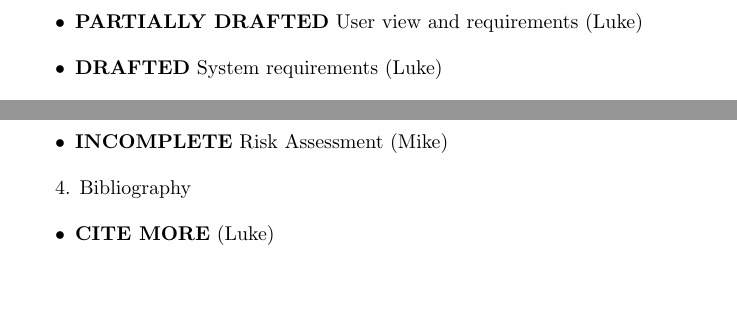
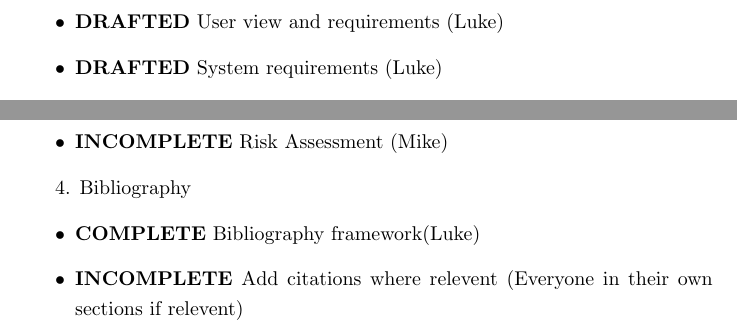
Before and after one commit to thomal/COMP208, a LaTeX thesis (writeup/project.tex, which reads writeup/text/appendicies/todo.tex): two parts of page 52 of 55, joined at a grey line, cut so that both start at the same text, the shorter picture padded with empty space. The pictures show the PDF file writeup/project.pdf that the author committed with the source.

Commit message:
updated todo

```diff
--- a/writeup/text/appendicies/todo.tex
+++ b/writeup/text/appendicies/todo.tex
@@ -18,7 +18,7 @@ REVOKE claims and messages after a certain date if private key leaked\\
 \item \textbf{INCOMPLETE} Desc. of any anticipated experiments + blackbox (Louis)
 \item \textbf{INCOMPLETE} Desc. of methods of evalutation of the work (Louis)
 \item \textbf{INCOMPLETE} System boundary diagram (Leon)
-\item \textbf{PARTIALLY DRAFTED} User view and requirements (Luke)
+\item \textbf{DRAFTED} User view and requirements (Luke)
 \item \textbf{DRAFTED} System requirements (Luke)
 \item \textbf{INCOMPLETE} Transaction requirements (Aishah)
 \end{itemize}
@@ -36,5 +38,6 @@ REVOKE claims and messages after a certain date if private key leaked\\
 
 4. Bibliography
 \begin{itemize}
-\item \textbf{CITE MORE} (Luke)
+\item \textbf{COMPLETE} Bibliography framework(Luke)
+\item \textbf{INCOMPLETE} Add citations where relevent (Everyone in their own sections if relevent)
 \end{itemize}
```
Also changed, not shown: writeup/project.pdf, writeup/text/appendicies/todo.tex (2 more changed lines).
